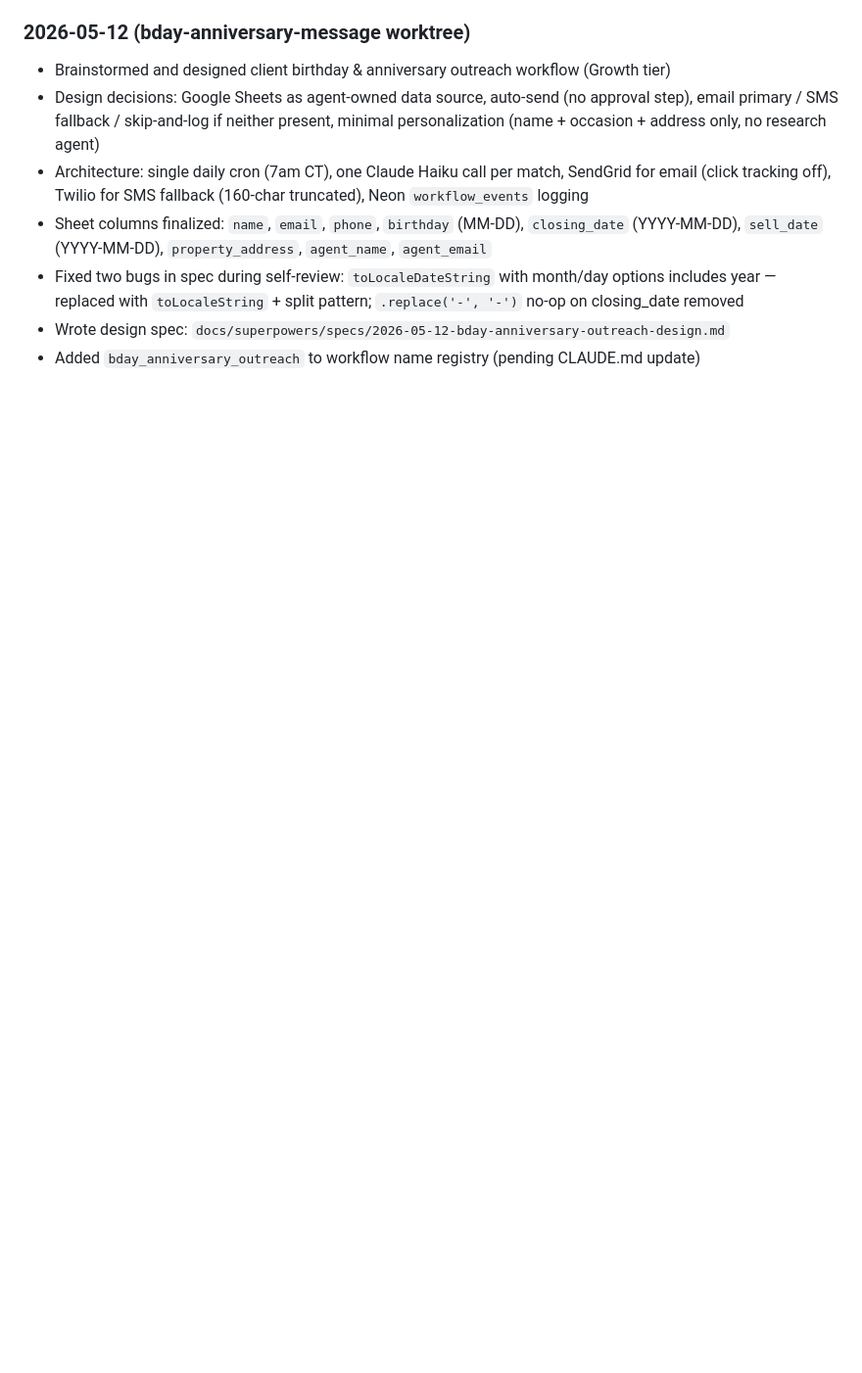
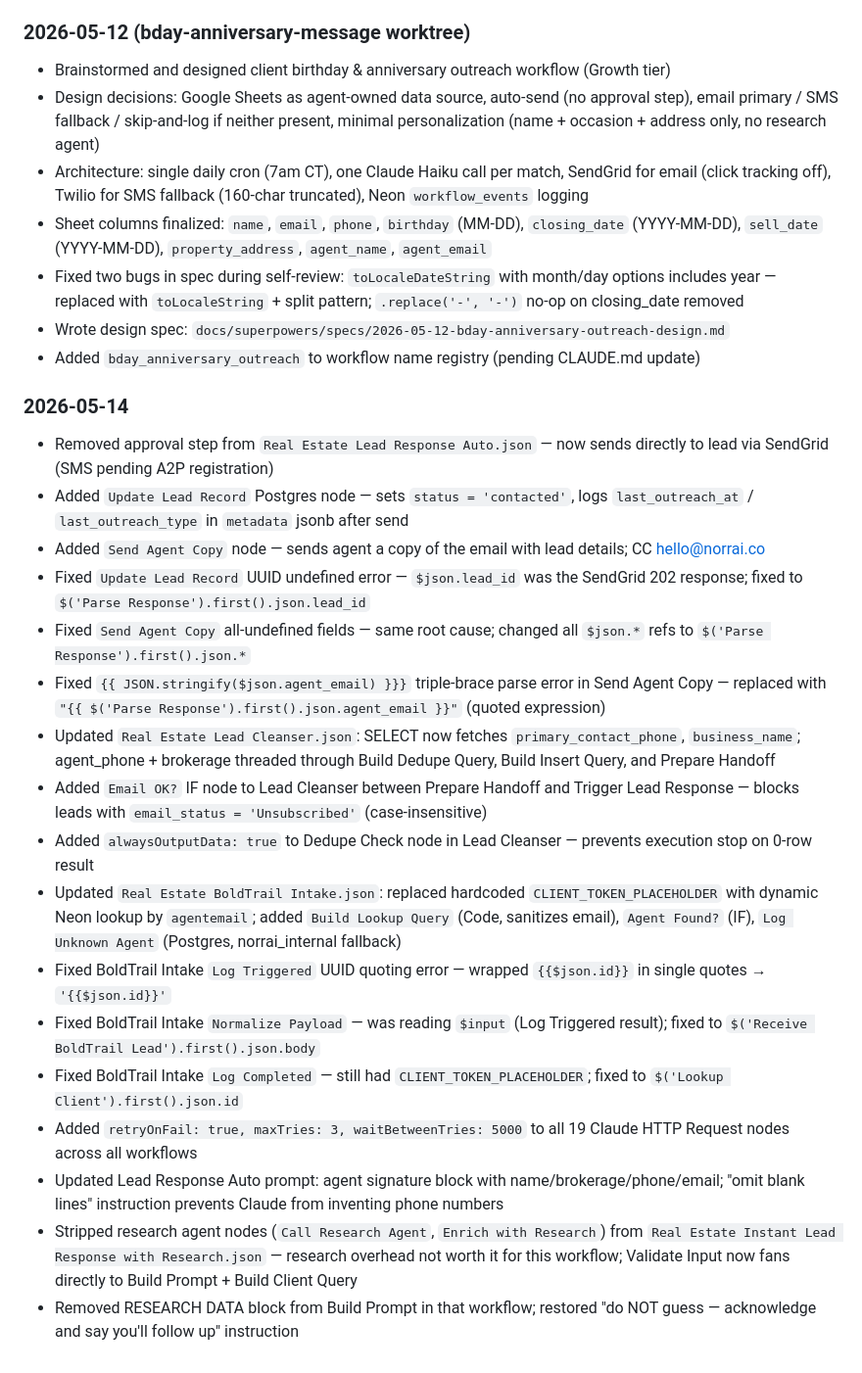
Before and after one commit to egachuu-jpg/norrai, a Markdown page: SESSION_LOG.md, the part around the change. Shown at 98% size. Drawn GitHub-style; blank space fills up the shorter version.

Commit message:
docs: session wrap-up 2026-05-14
Co-Authored-By: Claude Sonnet 4.6 <noreply@anthropic.com>

```diff
--- a/SESSION_LOG.md
+++ b/SESSION_LOG.md
@@ -164,3 +164,22 @@ Historical record of work done per session. Not loaded into Claude's context by
 - Fixed two bugs in spec during self-review: `toLocaleDateString` with month/day options includes year — replaced with `toLocaleString` + split pattern; `.replace('-', '-')` no-op on closing_date removed
 - Wrote design spec: `docs/superpowers/specs/2026-05-12-bday-anniversary-outreach-design.md`
 - Added `bday_anniversary_outreach` to workflow name registry (pending CLAUDE.md update)
+
+### 2026-05-14
+- Removed approval step from `Real Estate Lead Response Auto.json` — now sends directly to lead via SendGrid (SMS pending A2P registration)
+- Added `Update Lead Record` Postgres node — sets `status = 'contacted'`, logs `last_outreach_at` / `last_outreach_type` in `metadata` jsonb after send
+- Added `Send Agent Copy` node — sends agent a copy of the email with lead details; CC hello@norrai.co
+- Fixed `Update Lead Record` UUID undefined error — `$json.lead_id` was the SendGrid 202 response; fixed to `$('Parse Response').first().json.lead_id`
+- Fixed `Send Agent Copy` all-undefined fields — same root cause; changed all `$json.*` refs to `$('Parse Response').first().json.*`
+- Fixed `{{ JSON.stringify($json.agent_email) }}}` triple-brace parse error in Send Agent Copy — replaced with `"{{ $('Parse Response').first().json.agent_email }}"` (quoted expression)
+- Updated `Real Estate Lead Cleanser.json`: SELECT now fetches `primary_contact_phone`, `business_name`; agent_phone + brokerage threaded through Build Dedupe Query, Build Insert Query, and Prepare Handoff
+- Added `Email OK?` IF node to Lead Cleanser between Prepare Handoff and Trigger Lead Response — blocks leads with `email_status = 'Unsubscribed'` (case-insensitive)
+- Added `alwaysOutputData: true` to Dedupe Check node in Lead Cleanser — prevents execution stop on 0-row result
+- Updated `Real Estate BoldTrail Intake.json`: replaced hardcoded `CLIENT_TOKEN_PLACEHOLDER` with dynamic Neon lookup by `agentemail`; added `Build Lookup Query` (Code, sanitizes email), `Agent Found?` (IF), `Log Unknown Agent` (Postgres, norrai_internal fallback)
+- Fixed BoldTrail Intake `Log Triggered` UUID quoting error — wrapped `{{$json.id}}` in single quotes → `'{{$json.id}}'`
+- Fixed BoldTrail Intake `Normalize Payload` — was reading `$input` (Log Triggered result); fixed to `$('Receive BoldTrail Lead').first().json.body`
+- Fixed BoldTrail Intake `Log Completed` — still had `CLIENT_TOKEN_PLACEHOLDER`; fixed to `$('Lookup Client').first().json.id`
+- Added `retryOnFail: true, maxTries: 3, waitBetweenTries: 5000` to all 19 Claude HTTP Request nodes across all workflows
+- Updated Lead Response Auto prompt: agent signature block with name/brokerage/phone/email; "omit blank lines" instruction prevents Claude from inventing phone numbers
+- Stripped research agent nodes (`Call Research Agent`, `Enrich with Research`) from `Real Estate Instant Lead Response with Research.json` — research overhead not worth it for this workflow; Validate Input now fans directly to Build Prompt + Build Client Query
+- Removed RESEARCH DATA block from Build Prompt in that workflow; restored "do NOT guess — acknowledge and say you'll follow up" instruction
```
Also changed, not shown: CLAUDE.md (+4 -0 lines).
